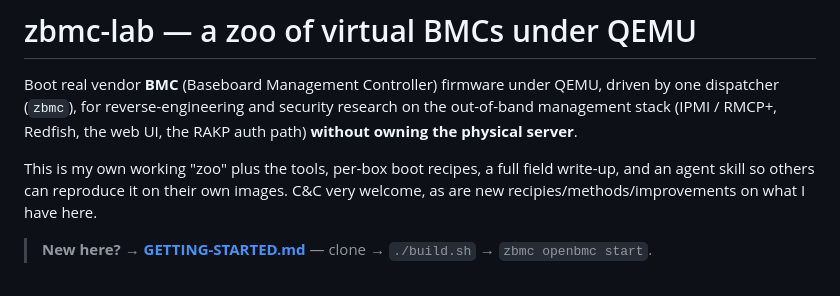
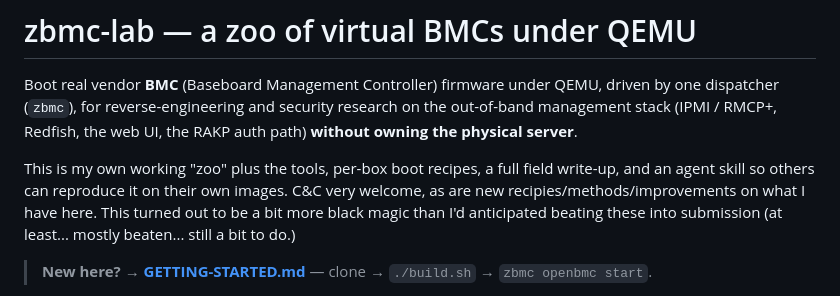
Before and after one commit to zenfish/zbmc, a Markdown page: README.md, the part around the change. GitHub-like rendering.

```diff
--- a/README.md
+++ b/README.md
@@ -6,7 +6,8 @@ RMCP+, Redfish, the web UI, the RAKP auth path) **without owning the physical se
 
 This is my own working "zoo" plus the tools, per-box boot recipes, a full field write-up, and an agent
 skill so others can reproduce it on their own images. C&C very welcome, as are new recipies/methods/improvements
-on what I have here.
+on what I have here. This turned out to be a bit more black magic than I'd anticipated beating these into
+submission (at least... mostly beaten... still a bit to do.)
 
 > **New here? → [GETTING-STARTED.md](GETTING-STARTED.md)** — clone → `./build.sh` → `zbmc openbmc start`.
 
```
